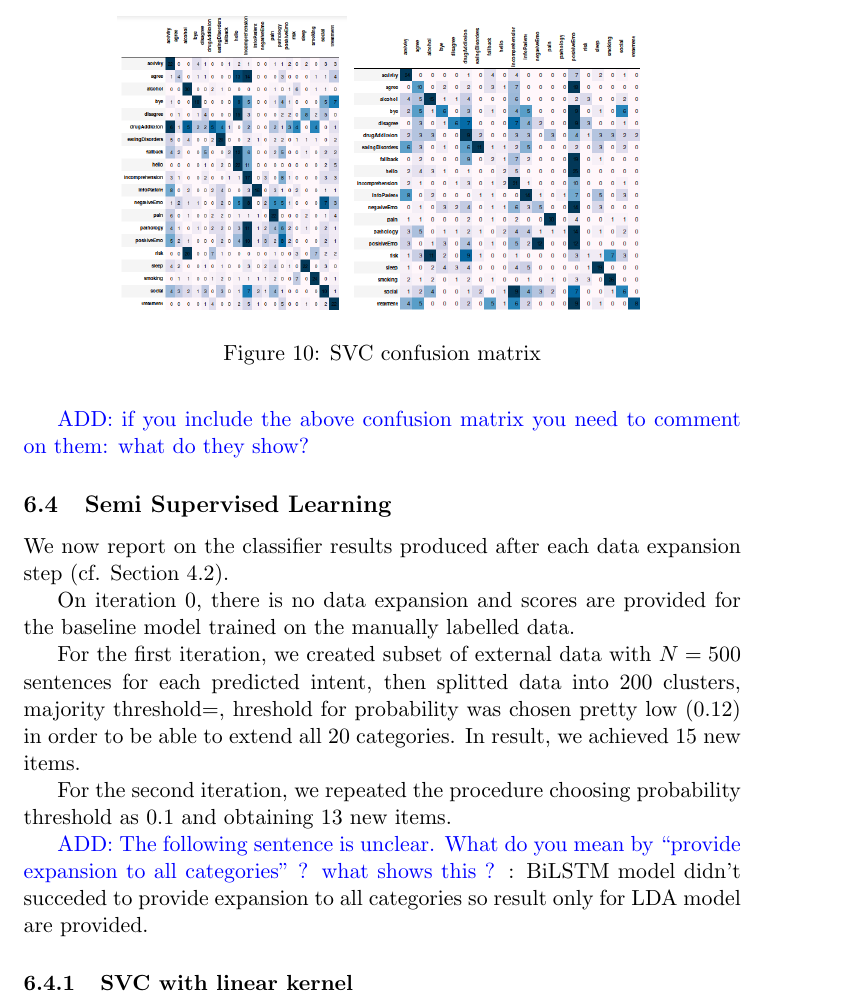
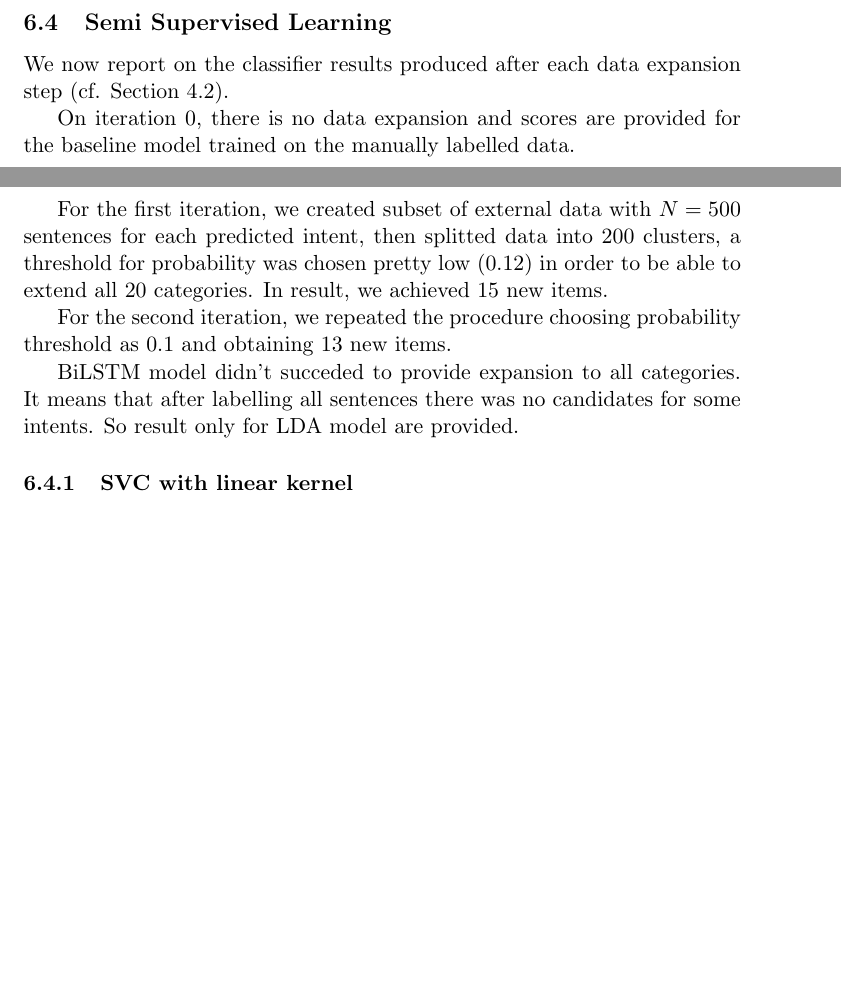
Before and after one commit to pasana/paradec, a LaTeX document (report/report.tex): part of page 25 of 43 before the commit and two parts of pages 24 and 25 of 43 after it, the two joined at a grey line, cut at the place of the change, the shorter picture padded with empty space. Compiled offline with pdfLaTeX.

Commit message:
report: small fixes

```diff
--- a/report/report.tex
+++ b/report/report.tex
@@ -823,8 +823,3 @@ Model 	& Kernel 	& Train & Test & precision & recall & F1 \\ \hline
 
 Although the rbf model model has higher scores, the linear one is less prone to overfitting as shown by the small difference between train and test errors. It was decided to try both and observe their behavior.
 
-\begin{figure}[h]
-	\centering
-	\includegraphics[scale=0.30]{svc0_cm.png}
-	\includegraphics[scale=0.40]{lsvc_0.png}
-	\caption{SVC confusion matrix}
@@ -835,4 +826,3 @@ Although the rbf model model has higher scores, the linear one is less prone to
-\add{if you include the above confusion matrix you need to comment on them: what do they show?}
 
 \subsection{Semi Supervised Learning}
 \label{subsec:semisupervised}
@@ -846,14 +836,15 @@ the baseline model trained on the manually labelled data.
 
 For the first iteration, we created subset of external data with
 $N=500$ sentences for each predicted intent, then splitted data into
-200 clusters, majority threshold=, hreshold for probability was chosen
+200 clusters, a threshold for probability was chosen
 pretty low (0.12) in order to be able to extend all 20 categories. In
 result, we achieved 15 new items.
 
 For the second iteration, we repeated the procedure choosing
 probability threshold as 0.1 and obtaining 13 new items.
 
-\add{The following sentence is unclear. What do you mean by ``provide expansion to all categories'' ? what shows this ? }: BiLSTM model didn't succeded to provide expansion to all categories so result only for LDA model are provided.
+%\add{The following sentence is unclear. What do you mean by ``provide expansion to all categories'' ? what shows this ? }:
+BiLSTM model didn't succeded to provide expansion to all categories. It means that after labelling all sentences there was no candidates for some intents. So result only for LDA model are provided.
 
 %Rbf just to next ones: sleep, risk, eatingDisorders, drugAddiction, alcohol, social, activity, smoking, infoPatient, pain, negativeEmo, incomprehension, treatment.
 
```
Also changed, not shown: report/report.pdf, report/report.tex (10 more changed lines), 3 other files.
